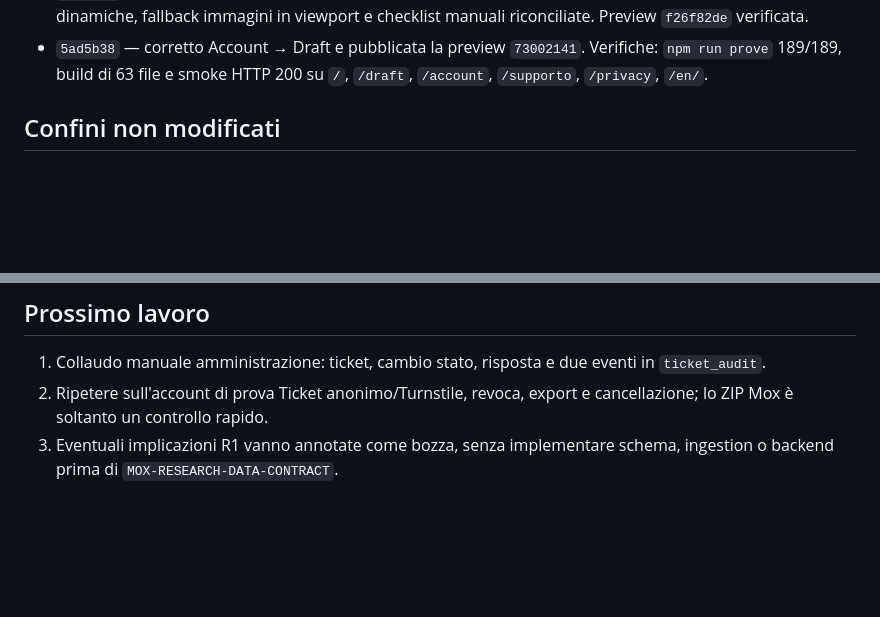
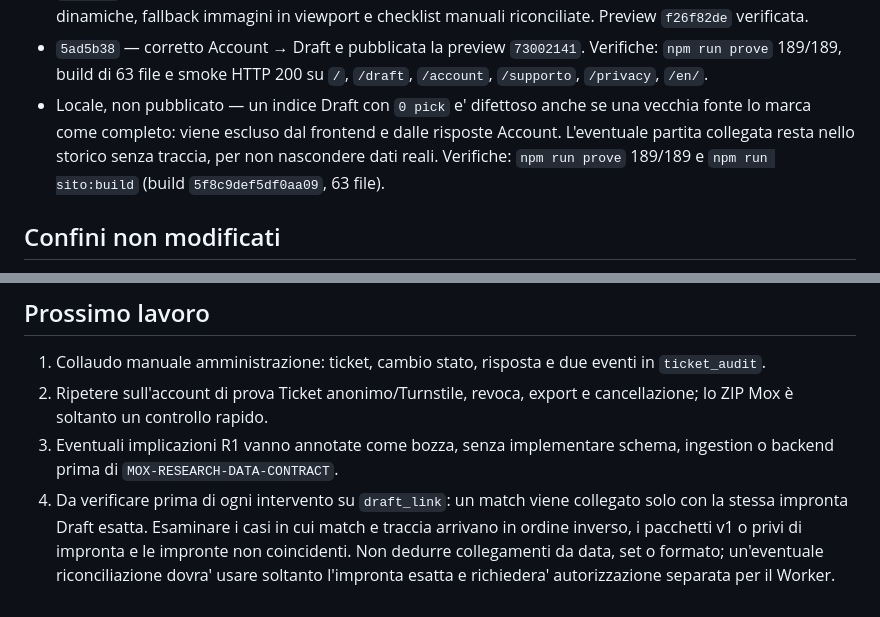
Before and after one commit to Dennis96/moxtracker, a Markdown page: STATO-CORRENTE-SITO.md, 2 parts joined by grey strips. Rendered like a GitHub page; blank space fills up the shorter version.

Commit message:
Registra verifica draft link

```diff
--- a/STATO-CORRENTE-SITO.md
+++ b/STATO-CORRENTE-SITO.md
@@ -75,6 +75,11 @@ del sito.
 - `5ad5b38` — corretto Account → Draft e pubblicata la preview `73002141`.
   Verifiche: `npm run prove` 189/189, build di 63 file e smoke HTTP 200 su
   `/`, `/draft`, `/account`, `/supporto`, `/privacy`, `/en/`.
+- Locale, non pubblicato — un indice Draft con `0 pick` e' difettoso anche se
+  una vecchia fonte lo marca come completo: viene escluso dal frontend e dalle
+  risposte Account. L'eventuale partita collegata resta nello storico senza
+  traccia, per non nascondere dati reali. Verifiche: `npm run prove` 189/189 e
+  `npm run sito:build` (build `5f8c9def5df0aa09`, 63 file).
 
 ## Confini non modificati
 
@@ -90,3 +95,9 @@ del sito.
    cancellazione; lo ZIP Mox è soltanto un controllo rapido.
 3. Eventuali implicazioni R1 vanno annotate come bozza, senza implementare
    schema, ingestion o backend prima di `MOX-RESEARCH-DATA-CONTRACT`.
+4. Da verificare prima di ogni intervento su `draft_link`: un match viene
+   collegato solo con la stessa impronta Draft esatta. Esaminare i casi in cui
+   match e traccia arrivano in ordine inverso, i pacchetti v1 o privi di
+   impronta e le impronte non coincidenti. Non dedurre collegamenti da data,
+   set o formato; un'eventuale riconciliazione dovra' usare soltanto
+   l'impronta esatta e richiedera' autorizzazione separata per il Worker.
```
